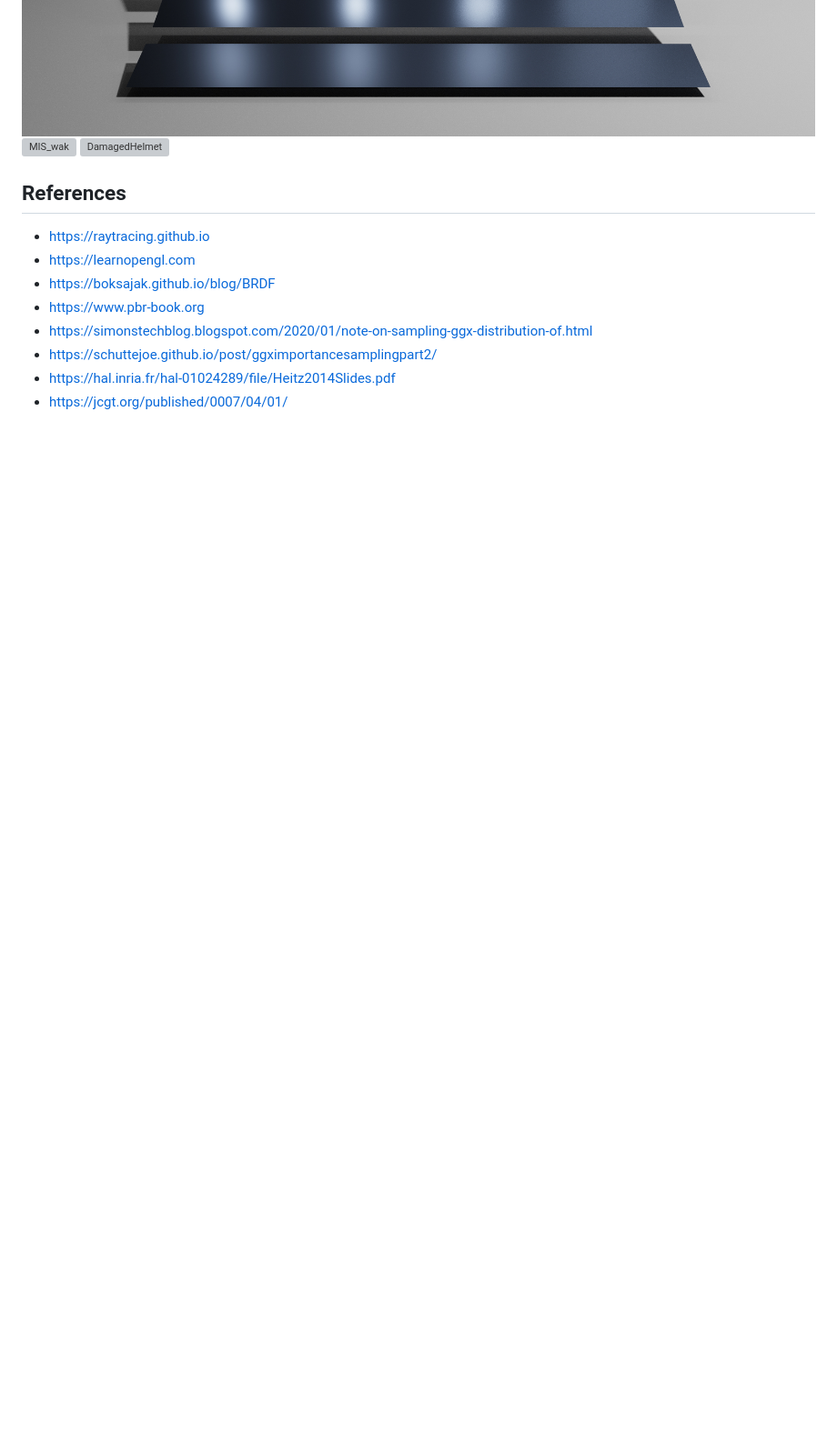
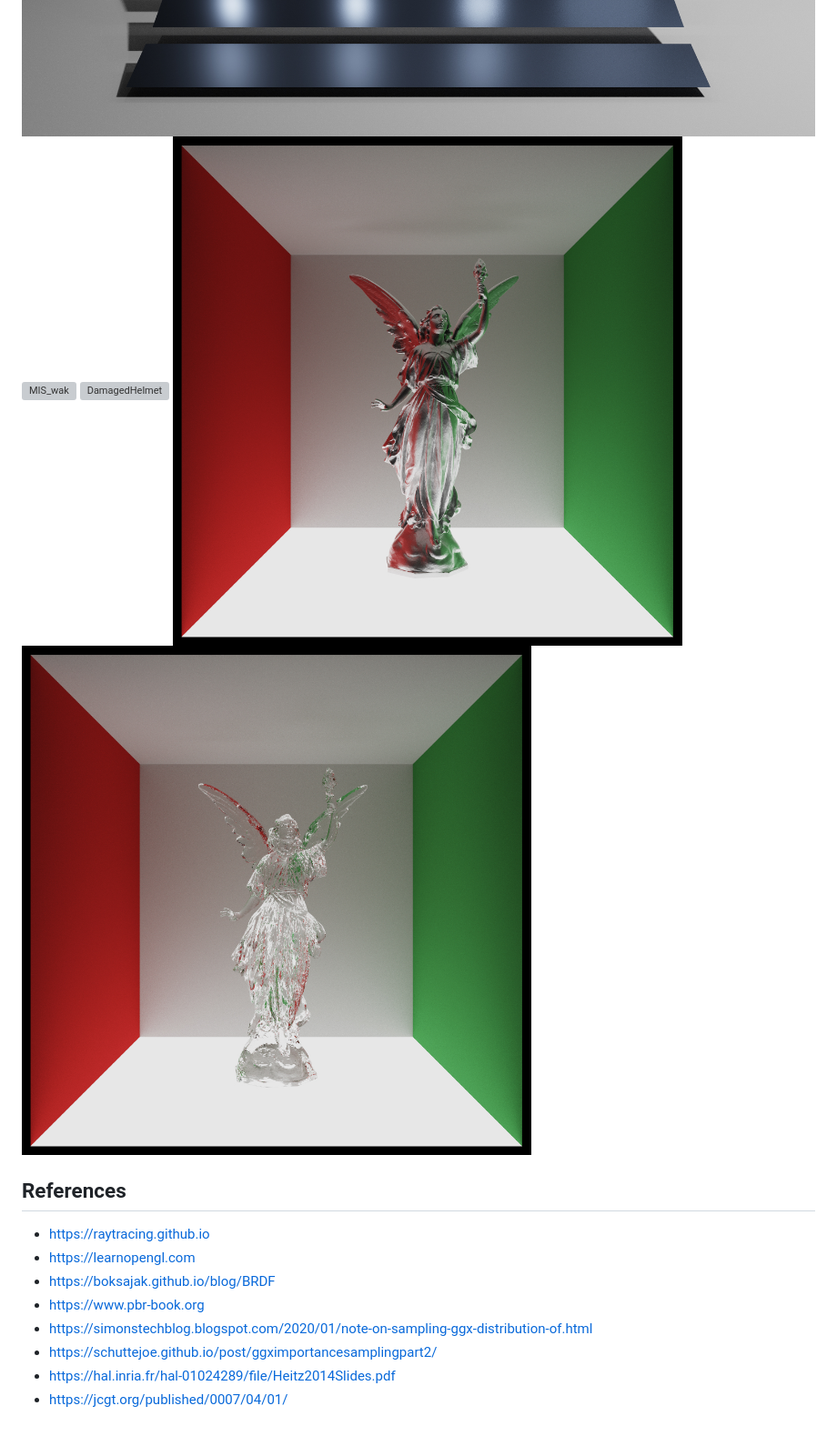
Before and after one commit to Sopiro/Bulbit, a Markdown page: README.md, the part around the change. Shown at 91% size. Rendered like a GitHub page; pictures changed too: .github/image/render_1000x1000_s1024_d2147483647_t524.58s.png (added), .github/image/render_1000x1000_s1024_d2147483647_t663.434s.png (added); blank space fills up the shorter version; grey boxes are pictures that could not be loaded.

Commit message:
Add lucy renderings

```diff
--- a/README.md
+++ b/README.md
@@ -30,6 +30,8 @@ This is a CPU-only path tracer written in C++
 ![MIS](.github/image/render_1920x1080_s128_d2147483647_t191.966s.png)
 ![MIS_wak](.github/image/render_1920x1080_s128_d2147483647_t141.974s.png)
 ![DamagedHelmet](.github/image/render_1920x1080_s1024_d2147483647_t134.453s.png)
+![Lucy1](.github/image/render_1000x1000_s1024_d2147483647_t524.58s.png)
+![Lucy2](.github/image/render_1000x1000_s1024_d2147483647_t663.434s.png)
 
 ## References
 - https://raytracing.github.io
```
Also changed, not shown: 4 other files.
